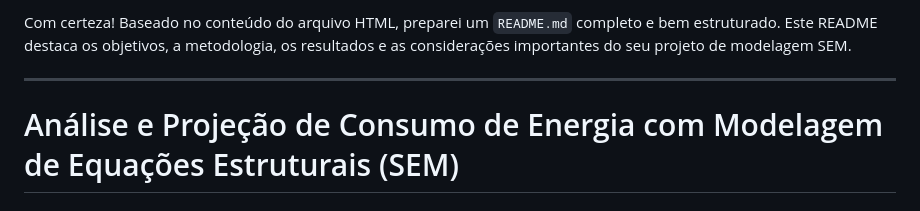
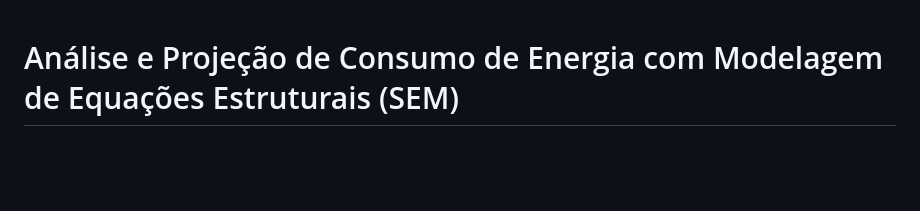
Before and after one commit to silviopaula/ciencia-dados-portifolio, a Markdown page: SEM-energy-forecasting/README.md, the part around the change. Rendered like a GitHub page; blank space fills up the shorter version.

```diff
--- a/SEM-energy-forecasting/README.md
+++ b/SEM-energy-forecasting/README.md
@@ -1,6 +1,3 @@
-Com certeza! Baseado no conteúdo do arquivo HTML, preparei um `README.md` completo e bem estruturado. Este README destaca os objetivos, a metodologia, os resultados e as considerações importantes do seu projeto de modelagem SEM.
-
----
 
 # Análise e Projeção de Consumo de Energia com Modelagem de Equações Estruturais (SEM)
 
```
